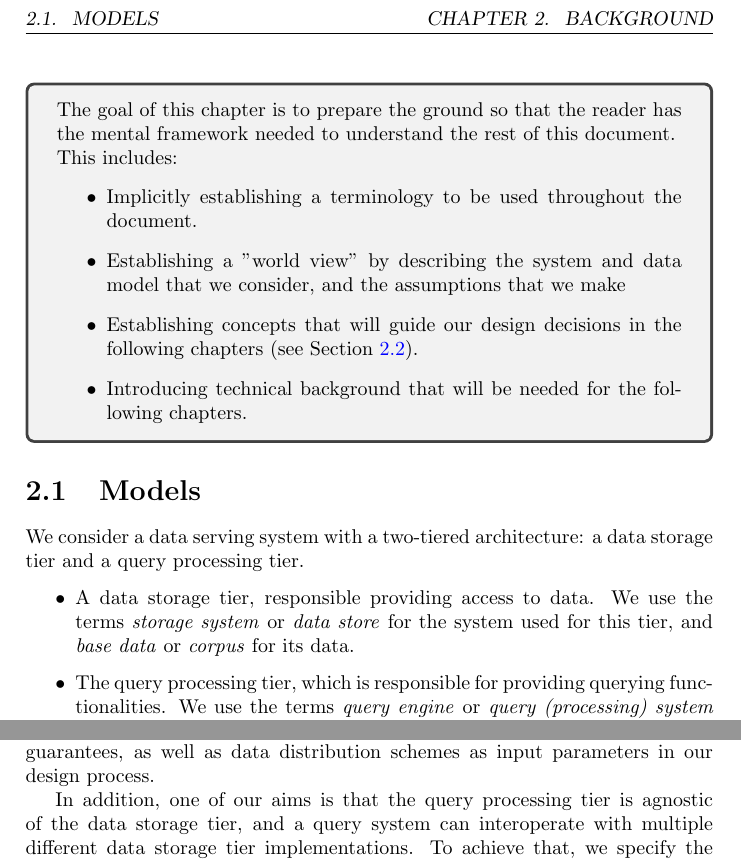
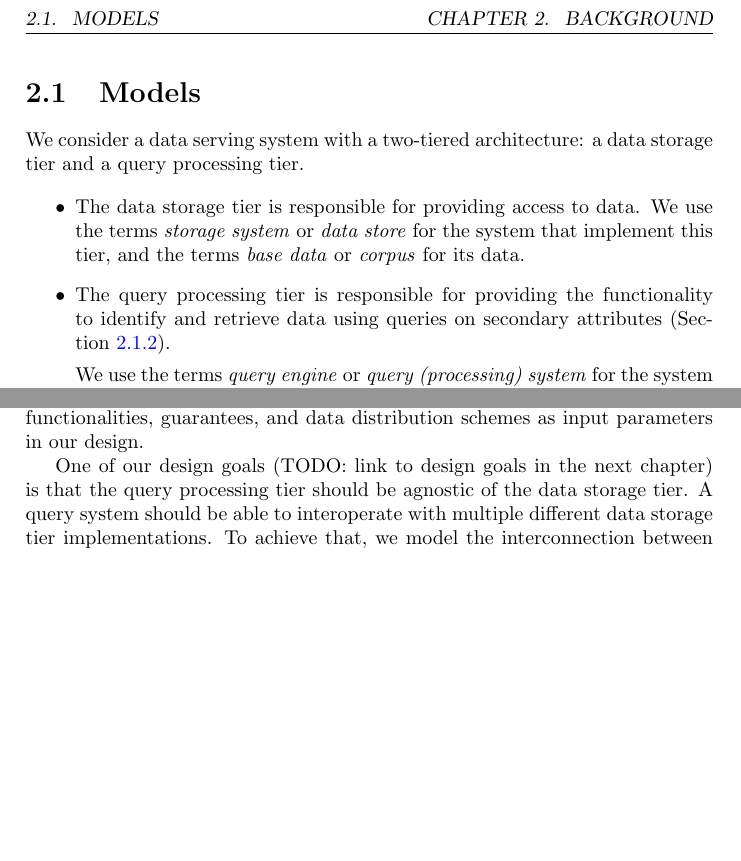
Before and after one commit to dvasilas/thesis, a LaTeX thesis (main.tex, which reads chapters/background.tex): two parts of page 7 of 35, joined at a grey line, cut so that both start at the same text, the shorter picture padded with empty space. Compiled offline with pdfLaTeX.

Commit message:
[2nd pass] 2.1

```diff
--- a/chapters/background.tex
+++ b/chapters/background.tex
@@ -1,23 +1,24 @@
-\begin{tcolorbox}
-The goal of this chapter is to prepare the ground so that the reader has the mental framework needed to understand the
-rest of this document.
+% \begin{tcolorbox}
+% The goal of this chapter is to prepare the ground so that the reader has the mental framework needed to understand the
+% rest of this document.
 
-This includes:
-\begin{itemize}
-  \item Implicitly establishing a terminology to be used throughout the document.
-  \item Establishing a ''world view'' by describing the system and data model that we consider, and the assumptions that
-  we make
-  \item Establishing concepts that will guide our design decisions in the following chapters (see
-  Section~\ref{sec:requirements}).
-  \item Introducing technical background that will be needed for the following chapters.
-\end{itemize}
-\end{tcolorbox}
+% This includes:
+% \begin{itemize}
+%   \item Implicitly establishing a terminology to be used throughout the document.
+%   \item Establishing a ''world view'' by describing the system and data model that we consider, and the assumptions that
+%   we make
+%   \item Establishing concepts that will guide our design decisions in the following chapters (see
+%   Section~\ref{sec:requirements}).
+%   \item Introducing technical background that will be needed for the following chapters.
+% \end{itemize}
+% \end{tcolorbox}
 
 \section{Models}
 We consider a data serving system with a two-tiered architecture: a data storage tier and a query processing tier.
 
 \begin{itemize}
-\item A data storage tier, responsible providing access to data.
-We use the terms \textit{storage system} or \textit{data store} for the system used for this tier, and \textit{base data}
-or \textit{corpus} for its data.
-\item The query processing tier, which is responsible for providing querying functionalities.
+\item The data storage tier is responsible for providing access to data.
+We use the terms \textit{storage system} or \textit{data store} for the system that implement this tier, and the terms
+\textit{base data} or \textit{corpus} for its data.
+\item The query processing tier is responsible for providing the functionality to identify and retrieve data using
+queries on secondary attributes (Section~\ref{subsec:query_prcessing_tier}).
@@ -37,12 +39,14 @@ This model provides several benefits, such as:
 \end{itemize}
 
-In this work, we consider the data storage tier as ``imposed'' and focus on the design of the query processing tier:
-We use the data storage tier's functionalities, guarantees, as well as data distribution schemes as input parameters
-in our design process.
+In this work, we focus on the design of the query processing tier and consider the data storage tier as ``imposed'':
+we consider the data storage tier's functionalities, guarantees, and data distribution schemes as input parameters in
+our design.
 
-In addition, one of our aims is that the query processing tier is agnostic of the data storage tier, and a query
-system can interoperate with multiple different data storage tier implementations.
-To achieve that, we specify the interconnection between the two tiers as a set of well-defined APIs, which we describe
+One of our design goals
+(TODO: link to design goals in the next chapter)
+is that the query processing tier should be agnostic of the data storage tier.
+A query system should be able to interoperate with multiple different data storage tier implementations.
+To achieve that, we model the interconnection between tiers as a set of well-defined APIs, which we describe
 in detail in the following section.
 
 \subsection{Data storage tier}
```
Also changed, not shown: chapters/background.tex (14 more changed lines).
